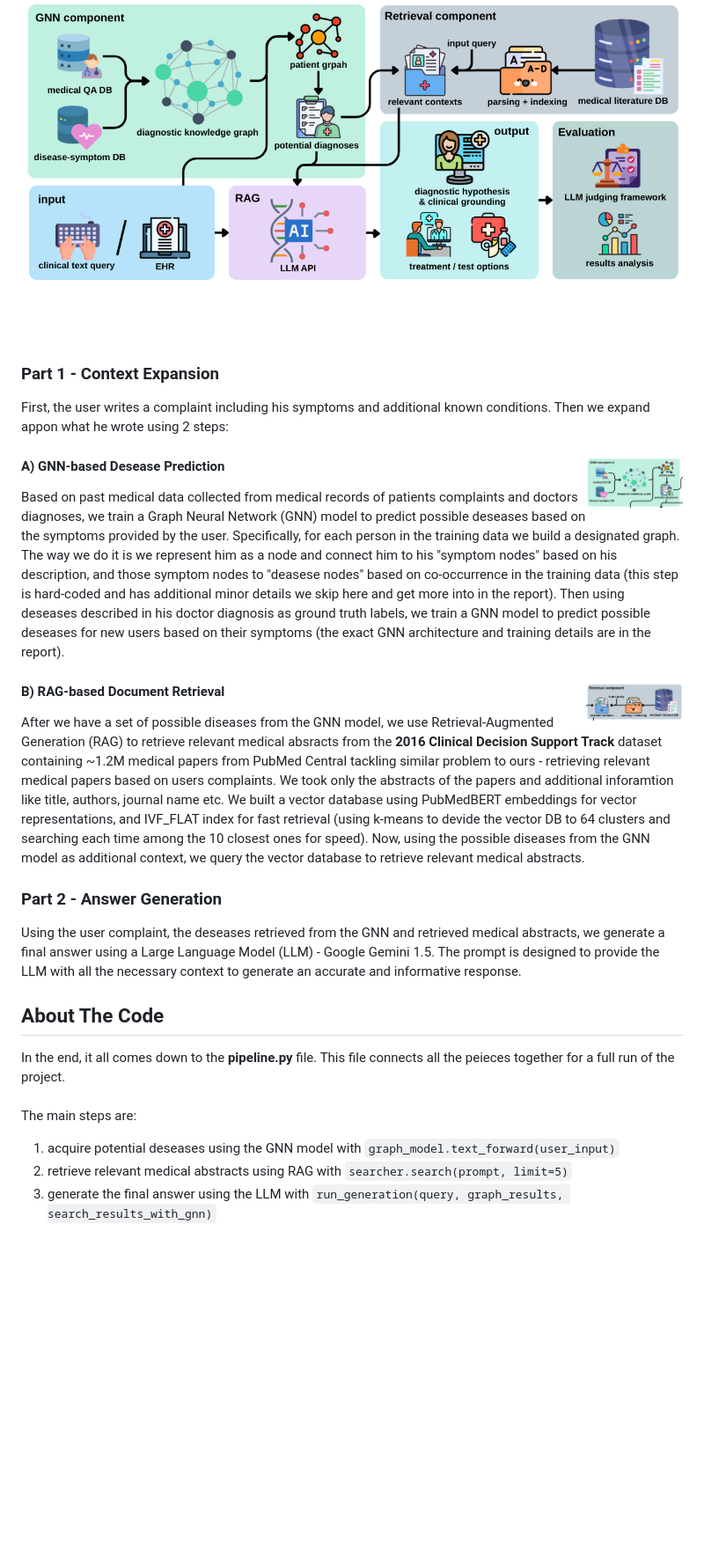
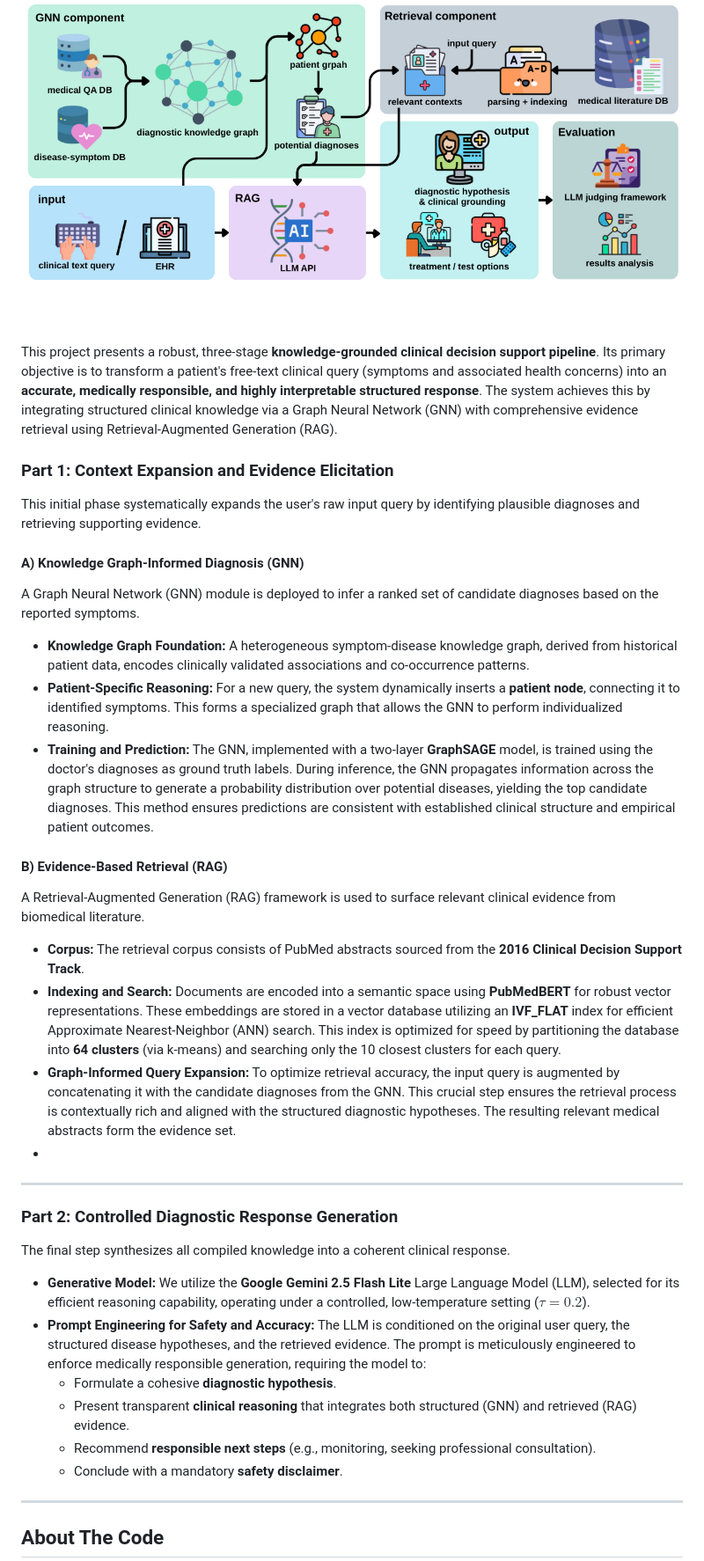
Before and after one commit to erankirsh100/gnn-rag-medicalQA, a Markdown page: ReadMe.md, the part around the change printed below. Shown: that part at 88% size. GitHub-like rendering; blank space fills up the shorter version.

Commit message:
Revise ReadMe.md for improved project documentation
Updated the ReadMe.md to enhance clarity and detail in the project description, including sections on context expansion, evidence retrieval, and response generation.

```diff
--- a/ReadMe.md
+++ b/ReadMe.md
@@ -98,24 +98,43 @@ Enjoy!
 <img style="vertical-align: middle;" src="utiles/pipeline.png" alt="Project logo" />
 
 <br><br><br>
+This project presents a robust, three-stage **knowledge-grounded clinical decision support pipeline**. Its primary objective is to transform a patient's free-text clinical query (symptoms and associated health concerns) into an **accurate, medically responsible, and highly interpretable structured response**. The system achieves this by integrating structured clinical knowledge via a Graph Neural Network (GNN) with comprehensive evidence retrieval using Retrieval-Augmented Generation (RAG).
 
-### Part 1 - Context Expansion
-First, the user writes a complaint including his symptoms and additional known conditions. Then we expand appon what he wrote using 2 steps:
+### Part 1: Context Expansion and Evidence Elicitation
 
-  #### A) GNN-based Desease Prediction <img align="right" src="utiles/gnn_pipeline.png" alt="Docker logo" width="110" style="vertical-align: right;"/>
-  Based on past medical data collected from medical records of patients complaints and doctors diagnoses, we train a Graph Neural Network (GNN) model to predict possible deseases based on the symptoms provided by the user. Specifically, for each person in the training data we build a designated graph. The way we do it is we represent him as a node and connect him to his "symptom nodes" based on his description, and those symptom nodes to "deasese nodes" based on co-occurrence in the training data (this step is hard-coded and has additional minor details we skip here and get more into in the report). Then using deseases described in his doctor diagnosis as ground truth labels, we train a GNN model to predict possible deseases for new users based on their symptoms (the exact GNN architecture and training details are in the report).
-  #### B) RAG-based Document Retrieval <img align="right" src="utiles/rag_pipeline.png" alt="Docker logo" width="110" style="vertical-align: right;"/>
-  After we have a set of possible diseases from the GNN model, we use Retrieval-Augmented Generation (RAG) to retrieve relevant medical absracts from the <b>2016 Clinical Decision Support Track</b> dataset containing ~1.2M medical papers from PubMed Central tackling similar problem to ours - retrieving relevant medical papers based on users complaints. We took only the abstracts of the papers and additional inforamtion like title, authors, journal name etc. We built a vector database using PubMedBERT embeddings for vector representations, and IVF_FLAT index for fast retrieval (using k-means to devide the vector DB to 64 clusters and searching each time among the 10 closest ones for speed).
-  Now, using the possible diseases from the GNN model as additional context, we query the vector database to retrieve relevant medical abstracts.
+This initial phase systematically expands the user's raw input query by identifying plausible diagnoses and retrieving supporting evidence.
 
-### Part 2 - Answer Generation
-Using the user complaint, the deseases retrieved from the GNN and retrieved medical abstracts, we generate a final answer using a Large Language Model (LLM) - Google Gemini 1.5. The prompt is designed to provide the LLM with all the necessary context to generate an accurate and informative response.
+#### A) Knowledge Graph-Informed Diagnosis (GNN)
+
+A Graph Neural Network (GNN) module is deployed to infer a ranked set of candidate diagnoses based on the reported symptoms.
+
+* **Knowledge Graph Foundation:** A heterogeneous symptom-disease knowledge graph, derived from historical patient data, encodes clinically validated associations and co-occurrence patterns.
+* **Patient-Specific Reasoning:** For a new query, the system dynamically inserts a **patient node**, connecting it to identified symptoms. This forms a specialized graph that allows the GNN to perform individualized reasoning.
+* **Training and Prediction:** The GNN, implemented with a two-layer **GraphSAGE** model, is trained using the doctor's diagnoses as ground truth labels. During inference, the GNN propagates information across the graph structure to generate a probability distribution over potential diseases, yielding the top candidate diagnoses. This method ensures predictions are consistent with established clinical structure and empirical patient outcomes.
+
+#### B) Evidence-Based Retrieval (RAG)
+
+A Retrieval-Augmented Generation (RAG) framework is used to surface relevant clinical evidence from biomedical literature.
+
+* **Corpus:** The retrieval corpus consists of PubMed abstracts sourced from the **2016 Clinical Decision Support Track**.
+* **Indexing and Search:** Documents are encoded into a semantic space using **PubMedBERT** for robust vector representations. These embeddings are stored in a vector database utilizing an **IVF\_FLAT** index for efficient Approximate Nearest-Neighbor (ANN) search. This index is optimized for speed by partitioning the database into **64 clusters** (via k-means) and searching only the 10 closest clusters for each query.
+* **Graph-Informed Query Expansion:** To optimize retrieval accuracy, the input query is augmented by concatenating it with the candidate diagnoses from the GNN. This crucial step ensures the retrieval process is contextually rich and aligned with the structured diagnostic hypotheses. The resulting relevant medical abstracts form the evidence set.
+*
+---
+
+### Part 2: Controlled Diagnostic Response Generation
+
+The final step synthesizes all compiled knowledge into a coherent clinical response.
+
+* **Generative Model:** We utilize the **Google Gemini 2.5 Flash Lite** Large Language Model (LLM), selected for its efficient reasoning capability, operating under a controlled, low-temperature setting ($\tau=0.2$).
+* **Prompt Engineering for Safety and Accuracy:** The LLM is conditioned on the original user query, the structured disease hypotheses, and the retrieved evidence. The prompt is meticulously engineered to enforce medically responsible generation, requiring the model to:
+    * Formulate a cohesive **diagnostic hypothesis**.
+    * Present transparent **clinical reasoning** that integrates both structured (GNN) and retrieved (RAG) evidence.
+    * Recommend **responsible next steps** (e.g., monitoring, seeking professional consultation).
+    * Conclude with a mandatory **safety disclaimer**.
+
+---
 
 <a name="about-the-code"></a>
 ## About The Code
-In the end, it all comes down to the <b>pipeline.py</b> file. This file connects all the peieces together for a full run of the project.<br><br>
-The main steps are:
-1) acquire potential deseases using the GNN model with <code>graph_model.text_forward(user_input)</code>
-2) retrieve relevant medical abstracts using RAG with <code>searcher.search(prompt, limit=5)</code>
-3) generate the final answer using the LLM with <code>run_generation(query, graph_results, search_results_with_gnn)</code>
 
```
Also changed, not shown: other parts of ReadMe.md (+7 -1 lines).
